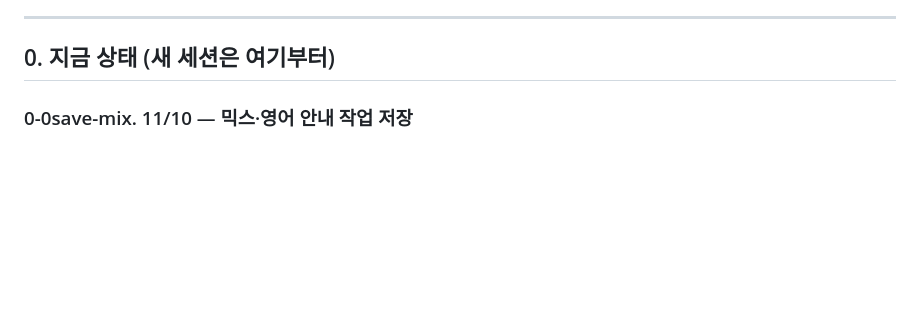
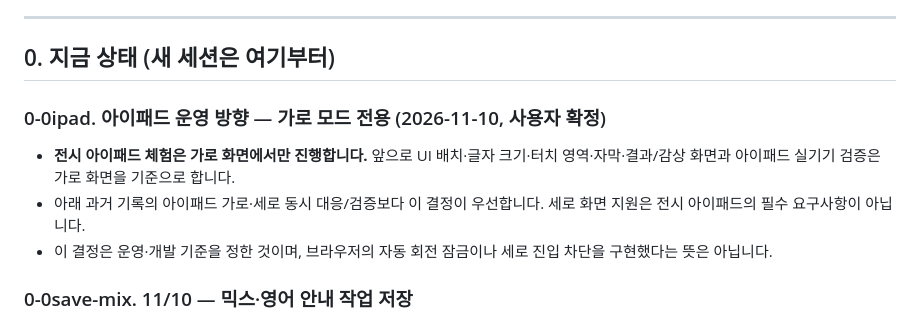
Before and after one commit to acornriver/SVart, a Markdown page: CLAUDE.md, the part around the change. Drawn GitHub-style; blank space fills up the shorter version.

Commit message:
Document landscape-only iPad exhibition use

```diff
--- a/CLAUDE.md
+++ b/CLAUDE.md
@@ -7,6 +7,11 @@
 ---
 
 ## 0. 지금 상태 (새 세션은 여기부터)
+
+### 0-0ipad. 아이패드 운영 방향 — 가로 모드 전용 (2026-11-10, 사용자 확정)
+- **전시 아이패드 체험은 가로 화면에서만 진행합니다.** 앞으로 UI 배치·글자 크기·터치 영역·자막·결과/감상 화면과 아이패드 실기기 검증은 가로 화면을 기준으로 합니다.
+- 아래 과거 기록의 아이패드 가로·세로 동시 대응/검증보다 이 결정이 우선합니다. 세로 화면 지원은 전시 아이패드의 필수 요구사항이 아닙니다.
+- 이 결정은 운영·개발 기준을 정한 것이며, 브라우저의 자동 회전 잠금이나 세로 진입 차단을 구현했다는 뜻은 아닙니다.
 
 ### 0-0save-mix. 11/10 — 믹스·영어 안내 작업 저장
 - 사용자 요청으로 전체 믹스 세팅, 영어 다시 듣기 제거, 이름 없는 분석 제목, 한/영 작가명 표기와 검증 도구·문서를 함께 `experiment/meme-sfx-captions`에 커밋·푸시합니다. 아래의 저장 보류 기록보다 이번 요청이 우선합니다.
```
